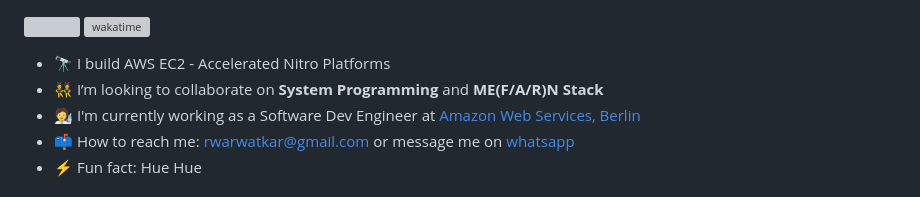
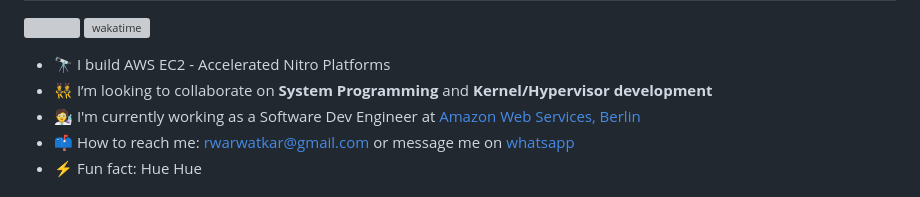
Before and after one commit to rituparna-ui/rituparna-ui, a Markdown page: README.md, the part around the change. GitHub-like rendering; grey boxes are pictures that could not be loaded.

```diff
--- a/README.md
+++ b/README.md
@@ -3,7 +3,7 @@
 ![](https://komarev.com/ghpvc/?username=rituparna-ui) [![wakatime](https://wakatime.com/badge/user/a4a78b55-1646-4e6c-ab37-49a3aed24765.svg)](https://wakatime.com/@a4a78b55-1646-4e6c-ab37-49a3aed24765)
 
 - 🔭 I build AWS EC2 - Accelerated Nitro Platforms
-- 👯 I’m looking to collaborate on **System Programming** and **ME(F/A/R)N Stack**
+- 👯 I’m looking to collaborate on **System Programming** and **Kernel/Hypervisor development**
 - 🧑‍🔬 I'm currently working as a Software Dev Engineer at [Amazon Web Services, Berlin](https://aws.amazon.com/)
 - 📫 How to reach me: rwarwatkar@gmail.com or message me on [whatsapp](https://wa.me/917798516764)
 - ⚡ Fun fact: Hue Hue
```
